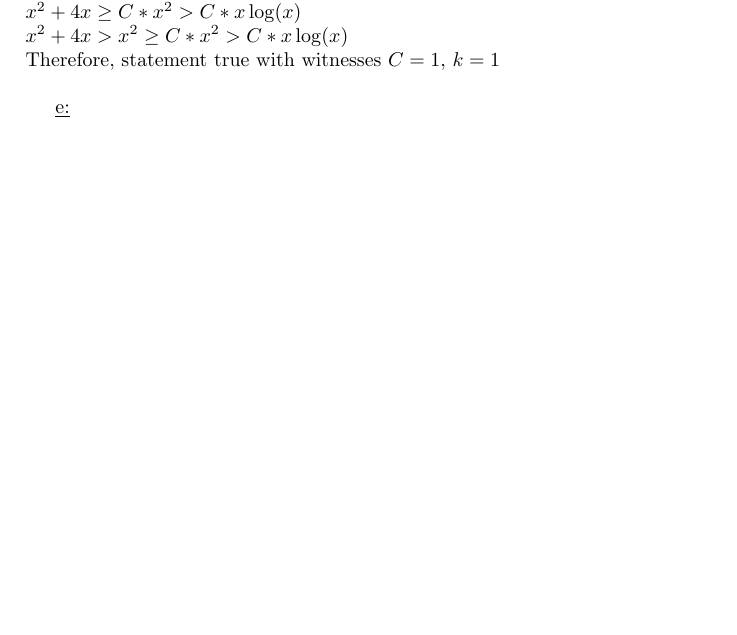
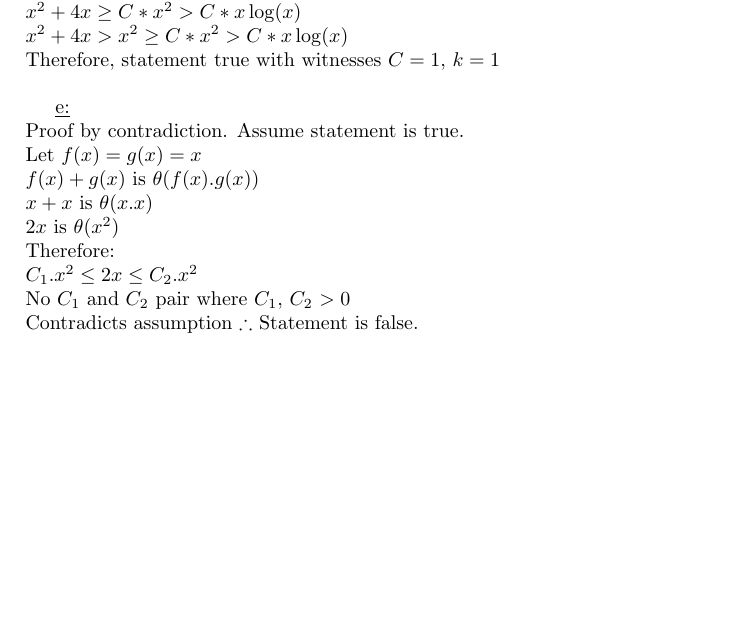
Before and after one commit to vvvm23/ADS_Summative_Assessment, a LaTeX document (vvvm23_q4.tex): part of the page, cut so that both start at the same text, the shorter picture padded with empty space. Compiled offline with pdfLaTeX.

Commit message:
Finished Q4

```diff
--- a/vvvm23_q4.tex
+++ b/vvvm23_q4.tex
@@ -36,6 +36,14 @@
 	Therefore, statement true with witnesses $C=1$, $k=1$\\
 
 	\underline{e:}\\
-
+	Proof by contradiction. Assume statement is true.\\
+	Let $f(x) = g(x) = x$\\
+	$f(x) + g(x)$ is $\theta(f(x).g(x))$\\
+	$x + x$ is $\theta(x.x)$\\
+	$2x$ is $\theta(x^2)$\\
+	Therefore:\\
+	$C_1.x^2 \leq 2x \leq C_2.x^2$\\
+	No $C_1$ and $C_2$ pair where $C_1$, $C_2$ $>0$ \\
+	Contradicts assumption $\therefore$ Statement is false.
 
 \end{document}
```
Also changed, not shown: 1 other file.
